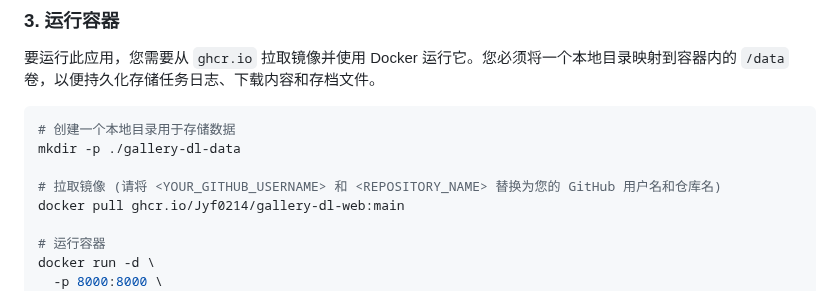
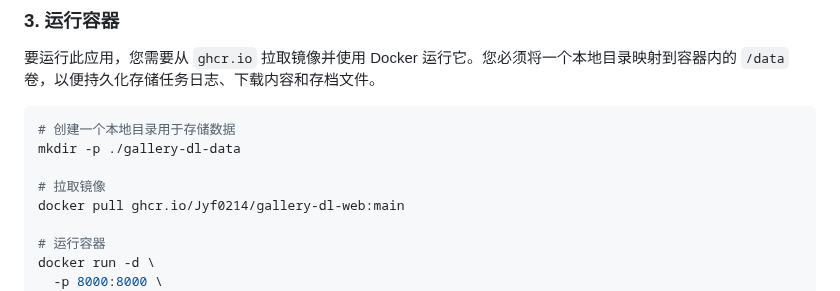
Before and after one commit to Jyf0214/web-dl-manager, a Markdown page: README.md, the part around the change. GitHub-like rendering.

Commit message:
docs: Update placeholders in README with actual repo info

```diff
--- a/README.md
+++ b/README.md
@@ -42,7 +42,7 @@
 # 创建一个本地目录用于存储数据
 mkdir -p ./gallery-dl-data
 
-# 拉取镜像 (请将 <YOUR_GITHUB_USERNAME> 和 <REPOSITORY_NAME> 替换为您的 GitHub 用户名和仓库名)
+# 拉取镜像
 docker pull ghcr.io/Jyf0214/gallery-dl-web:main
 
 # 运行容器
```
